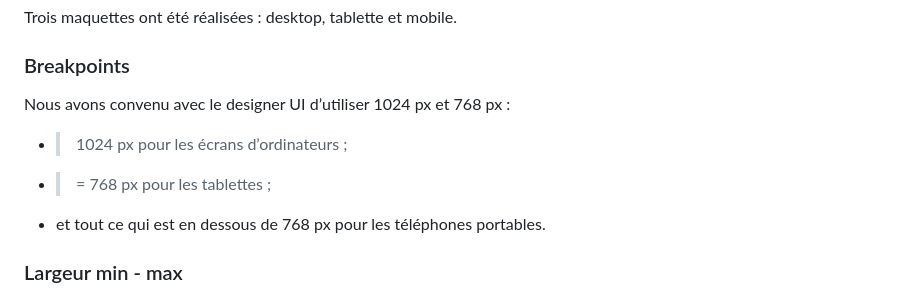
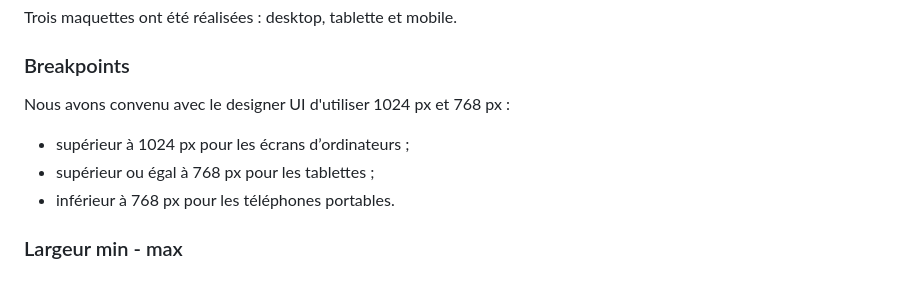
Before and after one commit to MarionCorvez/booki, a Markdown page: README.md, the part around the change printed below. GitHub-like rendering.

Commit message:
Updating project steps

```diff
--- a/README.md
+++ b/README.md
@@ -41,10 +41,10 @@ Les textes "Hébergements" et "Activités", situés dans l'en-tête, sont des li
 Trois maquettes ont été réalisées : desktop, tablette et mobile.
 
 ### Breakpoints
-Nous avons convenu avec le designer UI d’utiliser 1024 px et 768 px :
-- > 1024 px pour les écrans d’ordinateurs ;
-- >= 768 px pour les tablettes ;
-- et tout ce qui est en dessous de 768 px pour les téléphones portables.
+Nous avons convenu avec le designer UI d'utiliser 1024 px et 768 px :
+- supérieur à 1024 px pour les écrans d’ordinateurs ;
+- supérieur ou égal à 768 px pour les tablettes ;
+- inférieur à 768 px pour les téléphones portables.
 
 ### Largeur min - max
 Pour éviter d'étirer la page web sur la largeur de façon excessive, il va falloir déterminer une largeur maximum de 1440 px. Au-delà, une marge blanche doit apparaître sur les côtés et le contenu doit se limiter à 1440 px de large.
```
Also changed, not shown: other parts of README.md (+1 -1 lines).
